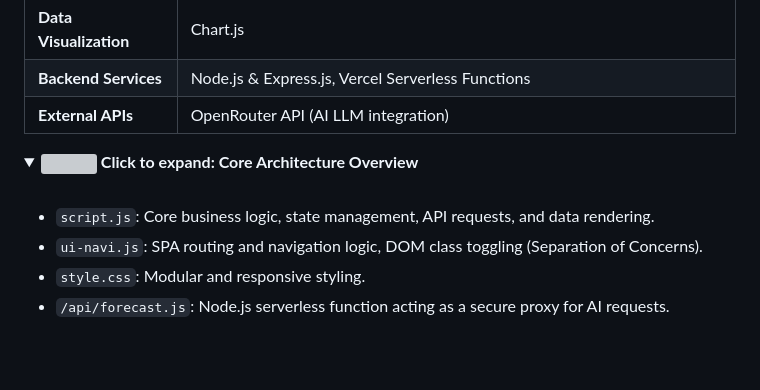
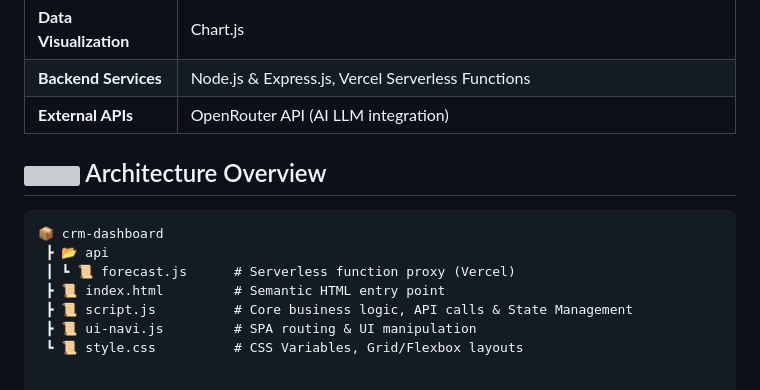
Before and after one commit to nickson4k-svg/crm-dashboard, a Markdown page: README.md, the part around one of its changes. Rendered like a GitHub page; folded sections open; blank space fills up the shorter version; grey boxes are pictures that could not be loaded.

````diff
--- a/README.md
+++ b/README.md
@@ -42,12 +46,13 @@ The frontend focuses on complex DOM manipulation without relying on heavy framew
 | **Backend Services** | Node.js & Express.js, Vercel Serverless Functions |
 | **External APIs** | OpenRouter API (AI LLM integration) |
 
-<details>
-  <summary><b><img src="https://api.iconify.design/lucide/folder-tree.svg?color=%237C4DFF" width="18" align="text-bottom"> Click to expand: Core Architecture Overview</b></summary>
-  <br>
+## <img src="https://api.iconify.design/lucide/folder-tree.svg?color=%237C4DFF" width="26" align="text-bottom"> Architecture Overview
 
-  * `script.js`: Core business logic, state management, API requests, and data rendering.
-  * `ui-navi.js`: SPA routing and navigation logic, DOM class toggling (Separation of Concerns).
-  * `style.css`: Modular and responsive styling.
-  * `/api/forecast.js`: Node.js serverless function acting as a secure proxy for AI requests.
-</details>
+```text
+📦 crm-dashboard
+ ┣ 📂 api
+ ┃ ┗ 📜 forecast.js      # Serverless function proxy (Vercel)
+ ┣ 📜 index.html         # Semantic HTML entry point
+ ┣ 📜 script.js          # Core business logic, API calls & State Management
+ ┣ 📜 ui-navi.js         # SPA routing & UI manipulation
+ ┗ 📜 style.css          # CSS Variables, Grid/Flexbox layouts
````
Also changed, not shown: other parts of README.md (+4 -0 lines).
